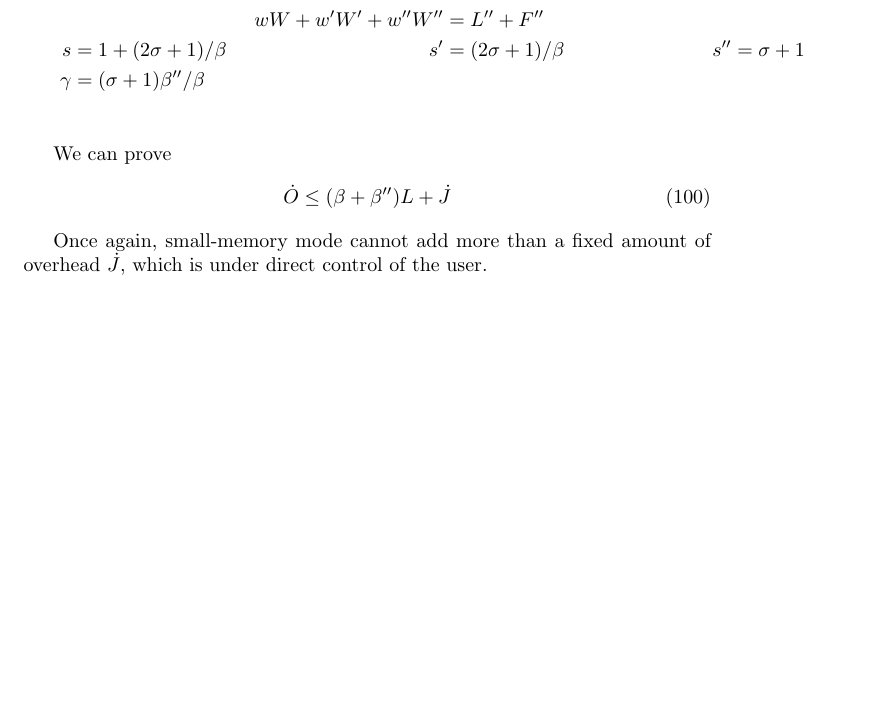
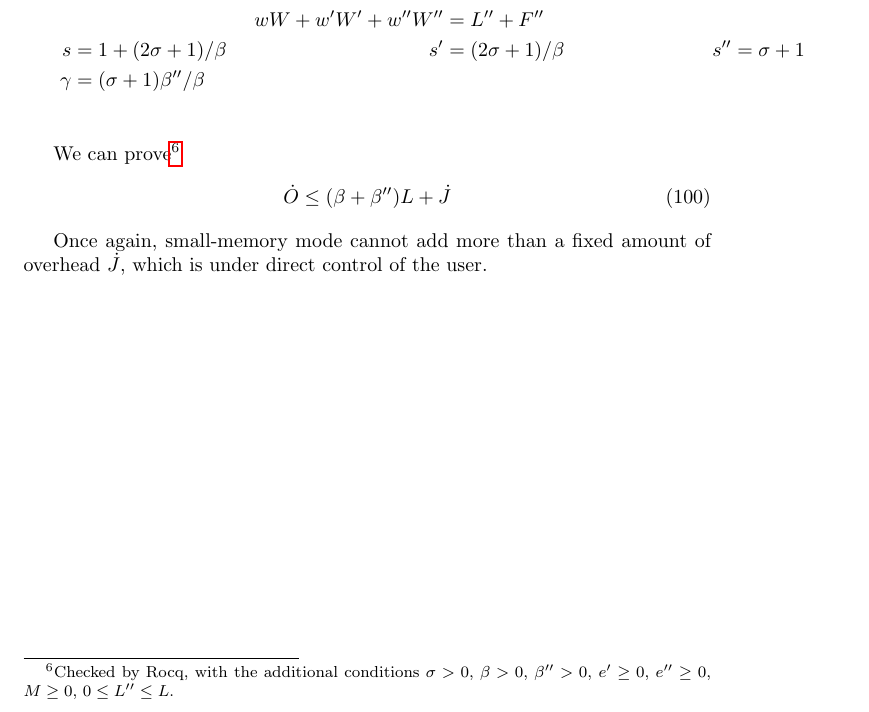
Before and after one commit to damiendoligez/gc-pacing, a LaTeX document (gc-pacing.tex): part of page 19 of 19, cut so that both start at the same text, the shorter picture padded with empty space. Compiled offline with pdfLaTeX.

Commit message:
weaken assumption about M and update tex file

```diff
--- a/gc-pacing.tex
+++ b/gc-pacing.tex
@@ -1082,7 +1082,16 @@ O &= F + G  &  O' &= F' + G' & \dot{O} &= O + O' \\
  \gamma &= (\sigma + 1)\beta''/\beta \\
 \end{align*}
 
-We can prove %\footnote{}
+We can prove\footnote{
+Checked by Rocq, with the additional conditions
+$\sigma > 0$,
+$\beta > 0$,
+$\beta'' > 0$,
+$e' \ge 0$,
+$e'' \ge 0$,
+$M \ge 0$,
+$0 \le L'' \le L$.
+}
 \begin{gather}
 \dot{O} \leq (\beta + \beta'')L + \dot{J}
 \end{gather}
```
Also changed, not shown: 1 other file.
